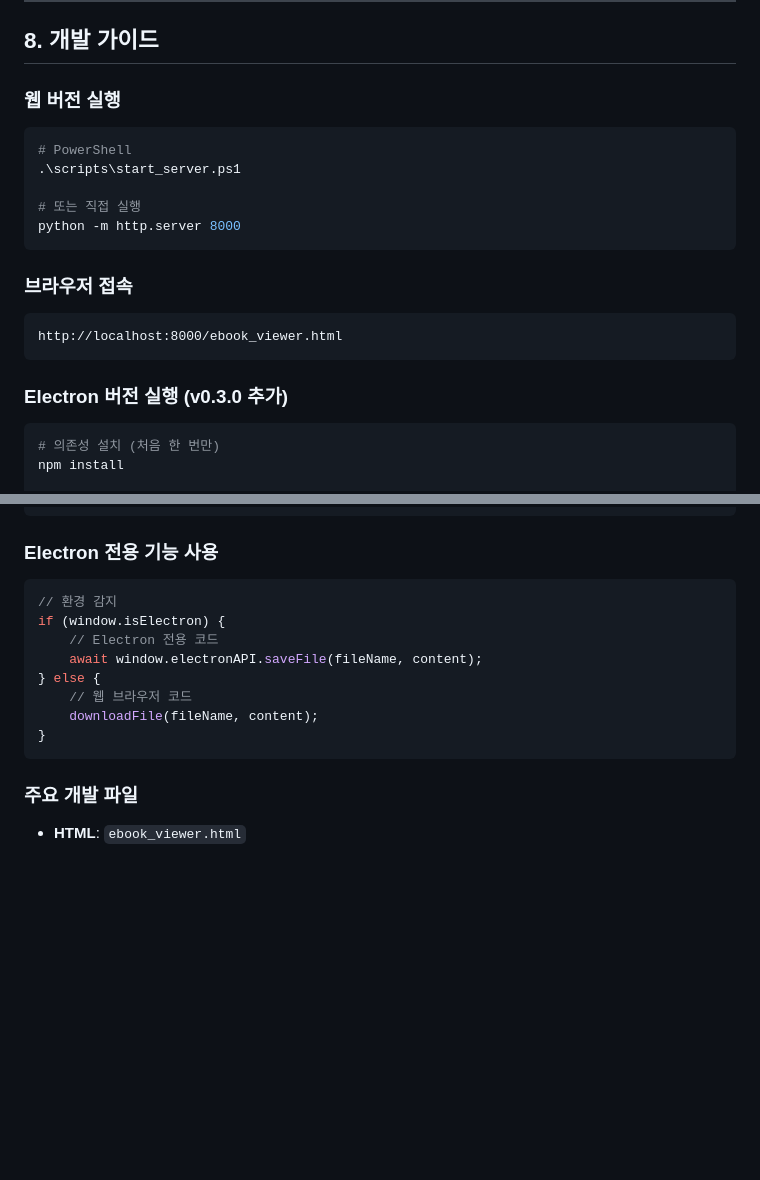
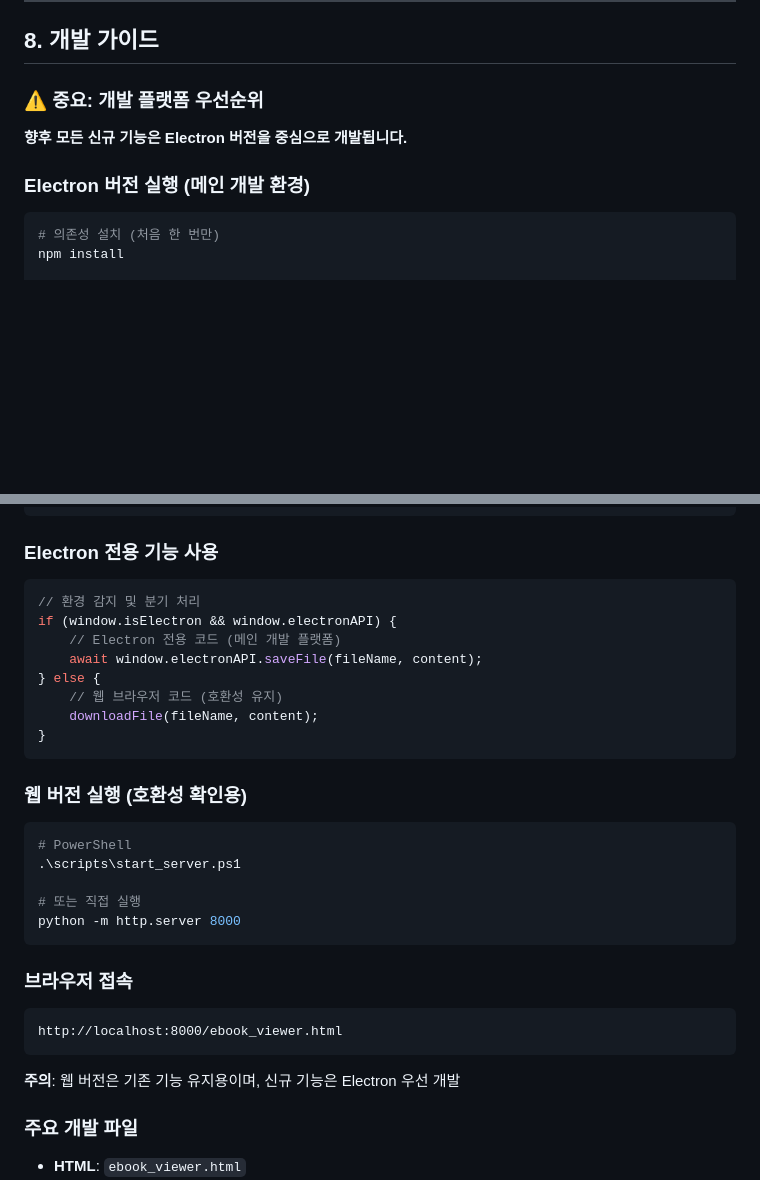
Before and after one commit to kiuk104/eBook_viewer, a Markdown page: docs/PROJECT_BRIEF.md, 2 parts joined by grey strips. Drawn GitHub-style; blank space fills up the shorter version.

Commit message:
docs: update PROJECT_BRIEF.md development guide section

````diff
--- a/docs/PROJECT_BRIEF.md
+++ b/docs/PROJECT_BRIEF.md
@@ -912,21 +912,11 @@ bookmarks = {
 
 ## 8. 개발 가이드
 
-### 웹 버전 실행
-```powershell
-# PowerShell
-.\scripts\start_server.ps1
+### ⚠️ 중요: 개발 플랫폼 우선순위
 
-# 또는 직접 실행
-python -m http.server 8000
-```
+**향후 모든 신규 기능은 Electron 버전을 중심으로 개발됩니다.**
 
-### 브라우저 접속
-```
-http://localhost:8000/ebook_viewer.html
-```
-
-### Electron 버전 실행 (v0.3.0 추가)
+### Electron 버전 실행 (메인 개발 환경)
 ```bash
 # 의존성 설치 (처음 한 번만)
 npm install
@@ -945,15 +935,31 @@ npm run build:linux  # Linux
 
 ### Electron 전용 기능 사용
 ```javascript
-// 환경 감지
-if (window.isElectron) {
-    // Electron 전용 코드
+// 환경 감지 및 분기 처리
+if (window.isElectron && window.electronAPI) {
+    // Electron 전용 코드 (메인 개발 플랫폼)
     await window.electronAPI.saveFile(fileName, content);
 } else {
-    // 웹 브라우저 코드
+    // 웹 브라우저 코드 (호환성 유지)
     downloadFile(fileName, content);
 }
 ```
+
+### 웹 버전 실행 (호환성 확인용)
+```powershell
+# PowerShell
+.\scripts\start_server.ps1
+
+# 또는 직접 실행
+python -m http.server 8000
+```
+
+### 브라우저 접속
+```
+http://localhost:8000/ebook_viewer.html
+```
+
+**주의**: 웹 버전은 기존 기능 유지용이며, 신규 기능은 Electron 우선 개발
 
 ### 주요 개발 파일
 - **HTML**: `ebook_viewer.html`
````
